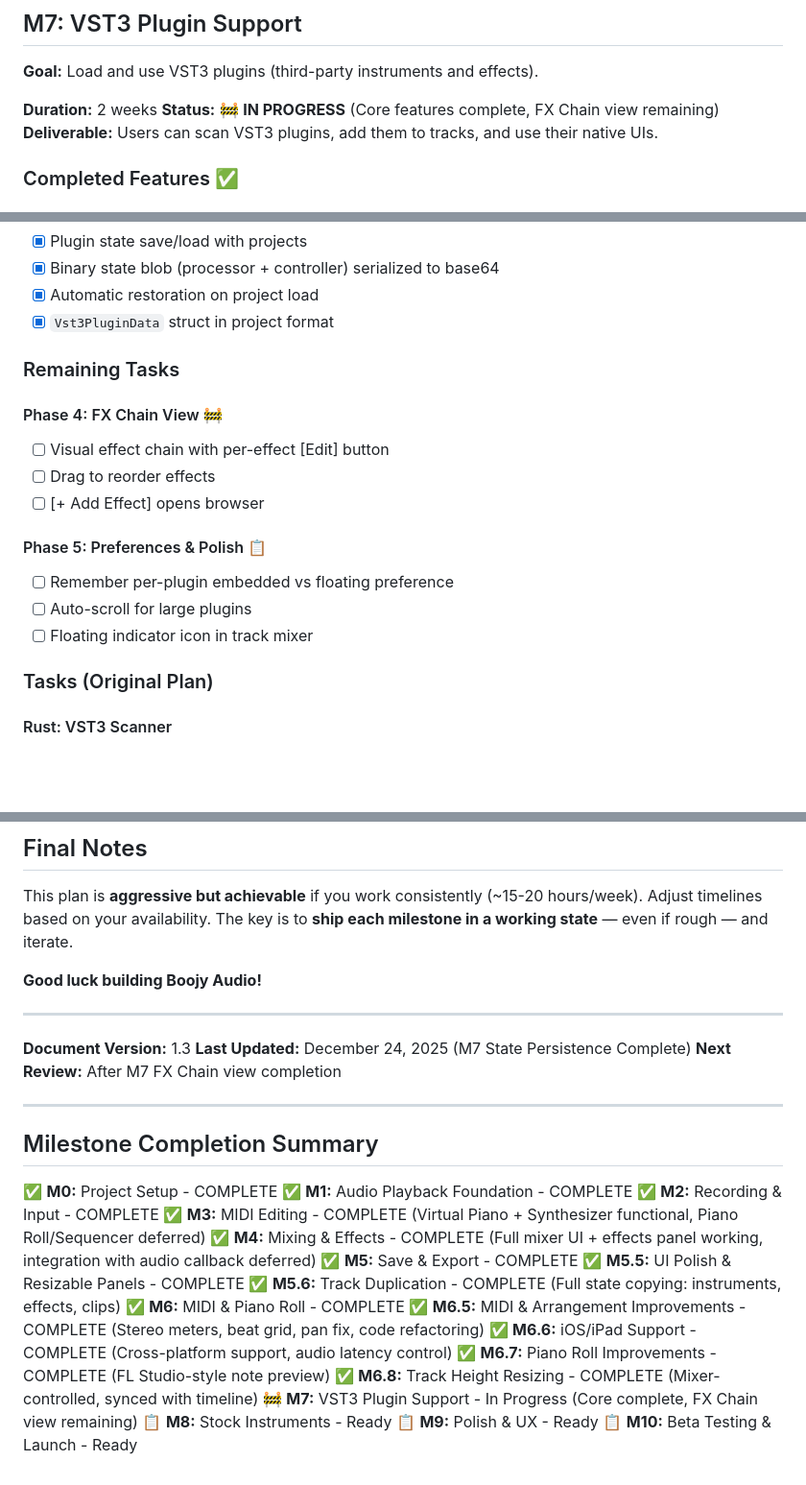
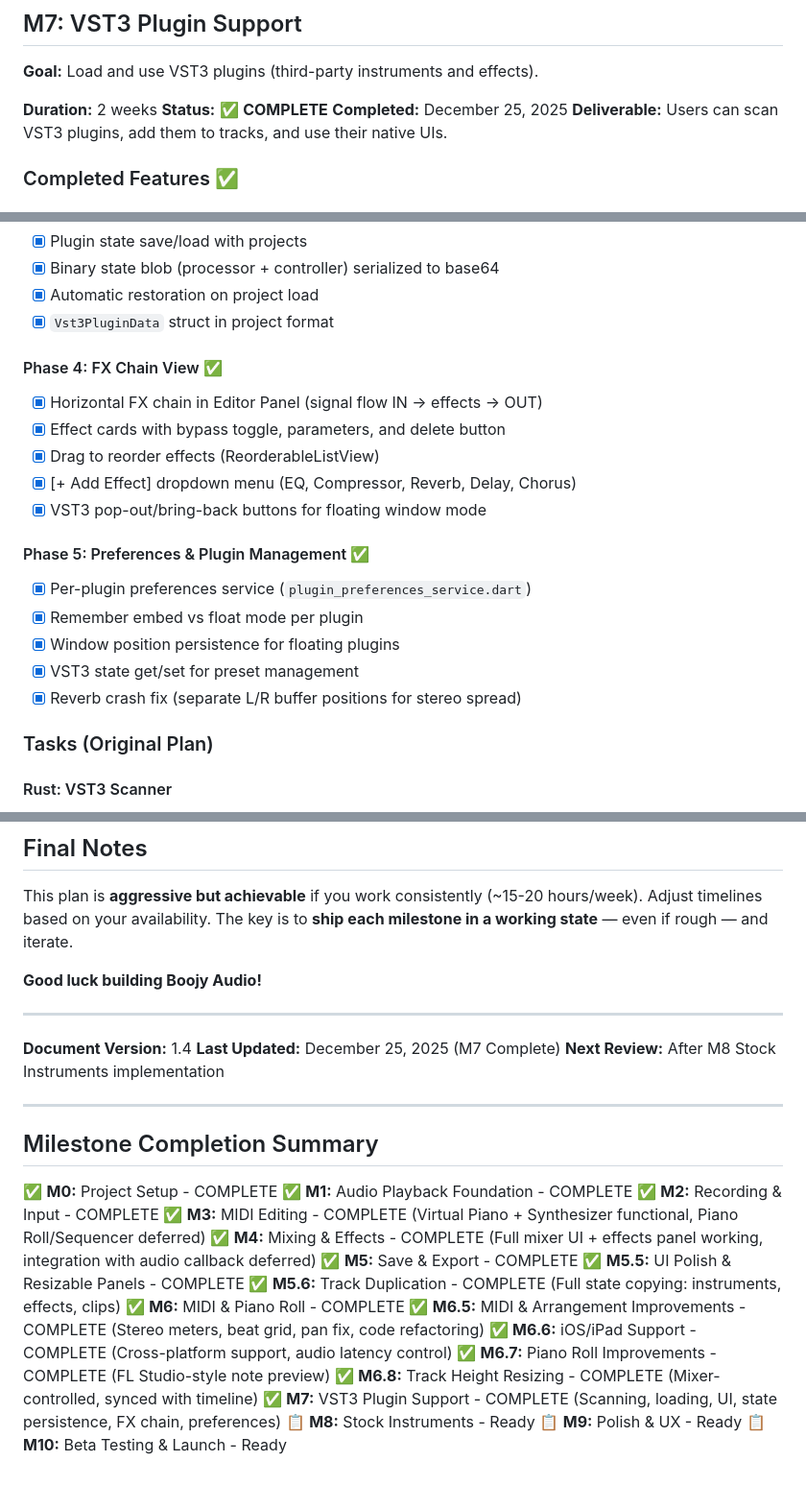
Before and after one commit to tsbujacncl/solar-audio, a Markdown page: docs/IMPLEMENTATION_PLAN.md, 3 parts joined by grey strips. Shown at 96% size. GitHub-like rendering; blank space fills up the shorter version.

```diff
--- a/docs/IMPLEMENTATION_PLAN.md
+++ b/docs/IMPLEMENTATION_PLAN.md
@@ -1063,7 +1063,8 @@ Ready to start M6 (MIDI & Piano Roll) with complete track management features.
 **Goal:** Load and use VST3 plugins (third-party instruments and effects).
 
 **Duration:** 2 weeks
-**Status:** 🚧 **IN PROGRESS** (Core features complete, FX Chain view remaining)
+**Status:** ✅ **COMPLETE**
+**Completed:** December 25, 2025
 **Deliverable:** Users can scan VST3 plugins, add them to tracks, and use their native UIs.
 
 ### Completed Features ✅
@@ -1088,17 +1089,19 @@ Ready to start M6 (MIDI & Piano Roll) with complete track management features.
 - [x] Automatic restoration on project load
 - [x] `Vst3PluginData` struct in project format
 
-### Remaining Tasks
-
-#### Phase 4: FX Chain View 🚧
-- [ ] Visual effect chain with per-effect [Edit] button
-- [ ] Drag to reorder effects
-- [ ] [+ Add Effect] opens browser
-
-#### Phase 5: Preferences & Polish 📋
-- [ ] Remember per-plugin embedded vs floating preference
-- [ ] Auto-scroll for large plugins
-- [ ] Floating indicator icon in track mixer
+#### Phase 4: FX Chain View ✅
+- [x] Horizontal FX chain in Editor Panel (signal flow IN → effects → OUT)
+- [x] Effect cards with bypass toggle, parameters, and delete button
+- [x] Drag to reorder effects (ReorderableListView)
+- [x] [+ Add Effect] dropdown menu (EQ, Compressor, Reverb, Delay, Chorus)
+- [x] VST3 pop-out/bring-back buttons for floating window mode
+
+#### Phase 5: Preferences & Plugin Management ✅
+- [x] Per-plugin preferences service (`plugin_preferences_service.dart`)
+- [x] Remember embed vs float mode per plugin
+- [x] Window position persistence for floating plugins
+- [x] VST3 state get/set for preset management
+- [x] Reverb crash fix (separate L/R buffer positions for stereo spread)
 
 ### Tasks (Original Plan)
 
@@ -1850,9 +1853,9 @@ This plan is **aggressive but achievable** if you work consistently (~15-20 hour
 
 ---
 
-**Document Version:** 1.3
-**Last Updated:** December 24, 2025 (M7 State Persistence Complete)
-**Next Review:** After M7 FX Chain view completion
+**Document Version:** 1.4
+**Last Updated:** December 25, 2025 (M7 Complete)
+**Next Review:** After M8 Stock Instruments implementation
 
 ---
 
@@ -1871,7 +1874,7 @@ This plan is **aggressive but achievable** if you work consistently (~15-20 hour
 ✅ **M6.6:** iOS/iPad Support - COMPLETE (Cross-platform support, audio latency control)
 ✅ **M6.7:** Piano Roll Improvements - COMPLETE (FL Studio-style note preview)
 ✅ **M6.8:** Track Height Resizing - COMPLETE (Mixer-controlled, synced with timeline)
-🚧 **M7:** VST3 Plugin Support - In Progress (Core complete, FX Chain view remaining)
+✅ **M7:** VST3 Plugin Support - COMPLETE (Scanning, loading, UI, state persistence, FX chain, preferences)
 📋 **M8:** Stock Instruments - Ready
 📋 **M9:** Polish & UX - Ready
 📋 **M10:** Beta Testing & Launch - Ready
```
Also changed, not shown: other parts of docs/IMPLEMENTATION_PLAN.md (+1 -1 lines), docs/ROADMAP.md (+26 -23 lines).
